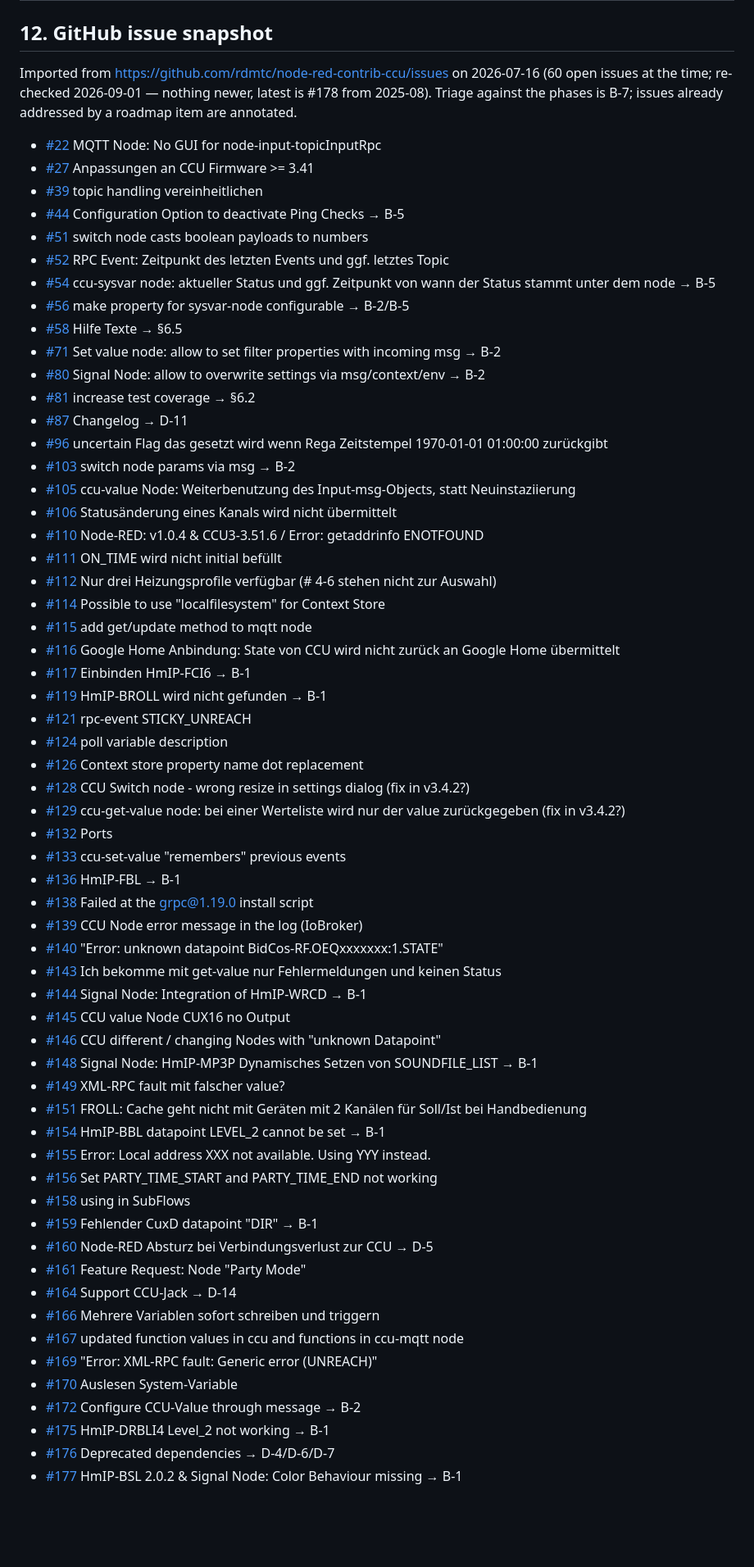
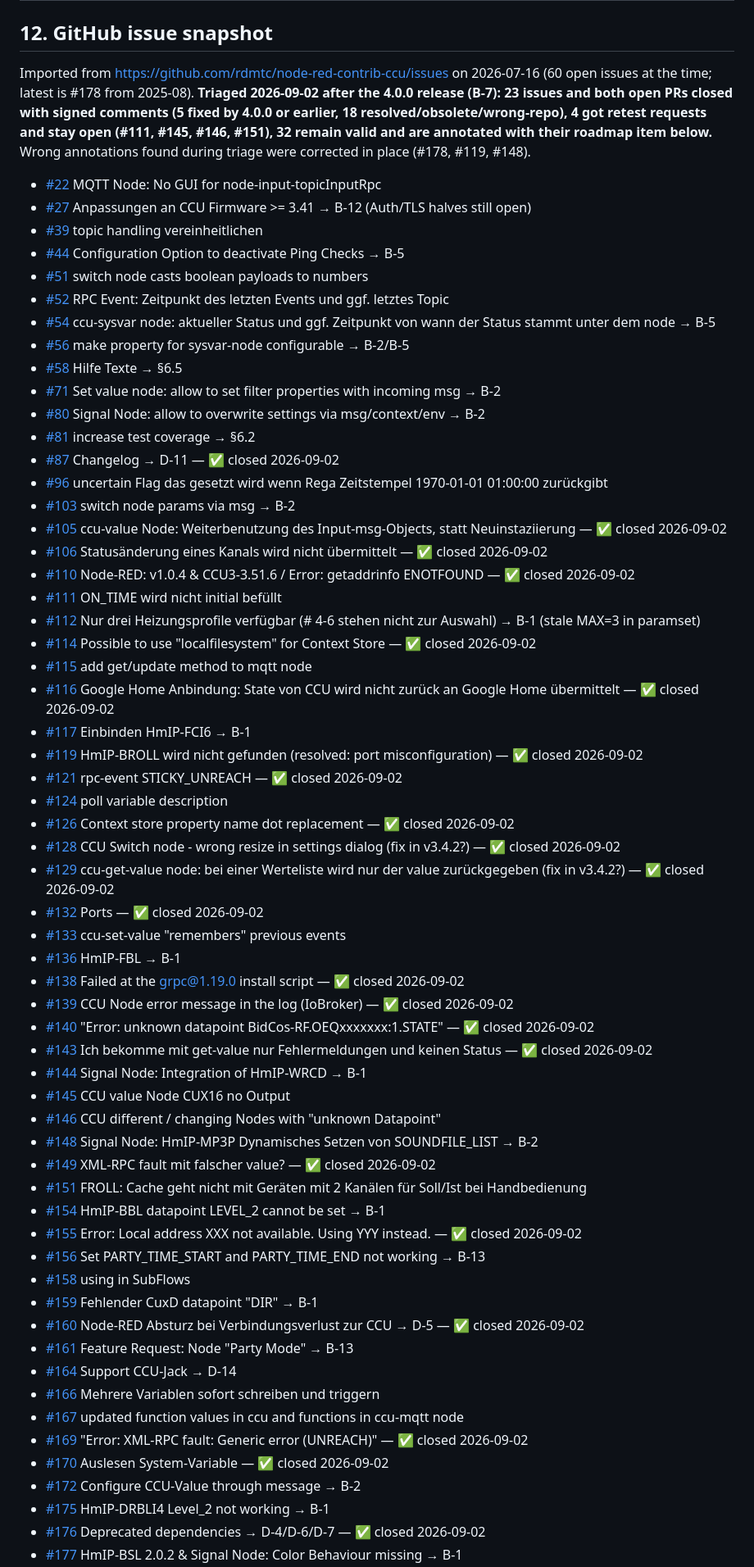
Before and after one commit to rdmtc/node-red-contrib-ccu, a Markdown page: ROADMAP.md, the part around one of its changes. Shown at 82% size. Drawn GitHub-style; blank space fills up the shorter version.

Commit message:
roadmap: issue triage executed (B-7)
23 issues + 2 PRs closed with signed comments after the 4.0.0 release,
4 retest requests posted. Snapshot annotations corrected (#178 wrong
repo, #119 resolved as port config, #148 is B-2 not B-1), closed items
marked. New backlog: B-12 (auth/TLS, #27), B-13 (party mode,
#161/#156); B-1/B-2/B-3/B-5 rows enriched with verified issue refs,
including #133 confirmed still broken in 4.0.0.

Co-Authored-By: Claude Fable 5 <noreply@anthropic.com>

```diff
--- a/ROADMAP.md
+++ b/ROADMAP.md
@@ -300,12 +302,16 @@ caught (the devDep pin to `^1.1.2` is why it never was).
 ## 12. GitHub issue snapshot
 
 Imported from <https://github.com/rdmtc/node-red-contrib-ccu/issues> on
-2026-07-16 (60 open issues at the time; re-checked 2026-09-01 — nothing
-newer, latest is #178 from 2025-08). Triage against the phases is B-7;
-issues already addressed by a roadmap item are annotated.
+2026-07-16 (60 open issues at the time; latest is #178 from 2025-08).
+**Triaged 2026-09-02 after the 4.0.0 release (B-7): 23 issues and both
+open PRs closed with signed comments (5 fixed by 4.0.0 or earlier, 18
+resolved/obsolete/wrong-repo), 4 got retest requests and stay open
+(#111, #145, #146, #151), 32 remain valid and are annotated with their
+roadmap item below.** Wrong annotations found during triage were
+corrected in place (#178, #119, #148).
 
 - [#22](https://github.com/rdmtc/node-red-contrib-ccu/issues/22) MQTT Node: No GUI for node-input-topicInputRpc
-- [#27](https://github.com/rdmtc/node-red-contrib-ccu/issues/27) Anpassungen an CCU Firmware >= 3.41
+- [#27](https://github.com/rdmtc/node-red-contrib-ccu/issues/27) Anpassungen an CCU Firmware >= 3.41 → B-12 (Auth/TLS halves still open)
 - [#39](https://github.com/rdmtc/node-red-contrib-ccu/issues/39) topic handling vereinheitlichen
 - [#44](https://github.com/rdmtc/node-red-contrib-ccu/issues/44) Configuration Option to deactivate Ping Checks → B-5
 - [#51](https://github.com/rdmtc/node-red-contrib-ccu/issues/51) switch node casts boolean payloads to numbers
@@ -316,50 +322,50 @@ issues already addressed by a roadmap item are annotated.
 - [#71](https://github.com/rdmtc/node-red-contrib-ccu/issues/71) Set value node: allow to set filter properties with incoming msg → B-2
 - [#80](https://github.com/rdmtc/node-red-contrib-ccu/issues/80) Signal Node: allow to overwrite settings via msg/context/env → B-2
 - [#81](https://github.com/rdmtc/node-red-contrib-ccu/issues/81) increase test coverage → §6.2
-- [#87](https://github.com/rdmtc/node-red-contrib-ccu/issues/87) Changelog → D-11
+- [#87](https://github.com/rdmtc/node-red-contrib-ccu/issues/87) Changelog → D-11 — ✅ closed 2026-09-02
 - [#96](https://github.com/rdmtc/node-red-contrib-ccu/issues/96) uncertain Flag das gesetzt wird wenn Rega Zeitstempel 1970-01-01 01:00:00 zurückgibt
 - [#103](https://github.com/rdmtc/node-red-contrib-ccu/issues/103) switch node params via msg → B-2
-- [#105](https://github.com/rdmtc/node-red-contrib-ccu/issues/105) ccu-value Node: Weiterbenutzung des Input-msg-Objects, statt Neuinstaziierung
-- [#106](https://github.com/rdmtc/node-red-contrib-ccu/issues/106) Statusänderung eines Kanals wird nicht übermittelt
-- [#110](https://github.com/rdmtc/node-red-contrib-ccu/issues/110) Node-RED: v1.0.4 & CCU3-3.51.6 / Error: getaddrinfo ENOTFOUND
+- [#105](https://github.com/rdmtc/node-red-contrib-ccu/issues/105) ccu-value Node: Weiterbenutzung des Input-msg-Objects, statt Neuinstaziierung — ✅ closed 2026-09-02
+- [#106](https://github.com/rdmtc/node-red-contrib-ccu/issues/106) Statusänderung eines Kanals wird nicht übermittelt — ✅ closed 2026-09-02
+- [#110](https://github.com/rdmtc/node-red-contrib-ccu/issues/110) Node-RED: v1.0.4 & CCU3-3.51.6 / Error: getaddrinfo ENOTFOUND — ✅ closed 2026-09-02
 - [#111](https://github.com/rdmtc/node-red-contrib-ccu/issues/111) ON_TIME wird nicht initial befüllt
-- [#112](https://github.com/rdmtc/node-red-contrib-ccu/issues/112) Nur drei Heizungsprofile verfügbar (# 4-6 stehen nicht zur Auswahl)
-- [#114](https://github.com/rdmtc/node-red-contrib-ccu/issues/114) Possible to use "localfilesystem" for Context Store
+- [#112](https://github.com/rdmtc/node-red-contrib-ccu/issues/112) Nur drei Heizungsprofile verfügbar (# 4-6 stehen nicht zur Auswahl) → B-1 (stale MAX=3 in paramset)
+- [#114](https://github.com/rdmtc/node-red-contrib-ccu/issues/114) Possible to use "localfilesystem" for Context Store — ✅ closed 2026-09-02
 - [#115](https://github.com/rdmtc/node-red-contrib-ccu/issues/115) add get/update method to mqtt node
-- [#116](https://github.com/rdmtc/node-red-contrib-ccu/issues/116) Google Home Anbindung: State von CCU wird nicht zurück an Google Home übermittelt
+- [#116](https://github.com/rdmtc/node-red-contrib-ccu/issues/116) Google Home Anbindung: State von CCU wird nicht zurück an Google Home übermittelt — ✅ closed 2026-09-02
 - [#117](https://github.com/rdmtc/node-red-contrib-ccu/issues/117) Einbinden HmIP-FCI6 → B-1
-- [#119](https://github.com/rdmtc/node-red-contrib-ccu/issues/119) HmIP-BROLL wird nicht gefunden → B-1
-- [#121](https://github.com/rdmtc/node-red-contrib-ccu/issues/121) rpc-event STICKY_UNREACH
+- [#119](https://github.com/rdmtc/node-red-contrib-ccu/issues/119) HmIP-BROLL wird nicht gefunden (resolved: port misconfiguration) — ✅ closed 2026-09-02
+- [#121](https://github.com/rdmtc/node-red-contrib-ccu/issues/121) rpc-event STICKY_UNREACH — ✅ closed 2026-09-02
 - [#124](https://github.com/rdmtc/node-red-contrib-ccu/issues/124) poll variable description
-- [#126](https://github.com/rdmtc/node-red-contrib-ccu/issues/126) Context store property name dot replacement
-- [#128](https://github.com/rdmtc/node-red-contrib-ccu/issues/128) CCU Switch node - wrong resize in settings dialog (fix in v3.4.2?)
-- [#129](https://github.com/rdmtc/node-red-contrib-ccu/issues/129) ccu-get-value node: bei einer Werteliste wird nur der value zurückgegeben (fix in v3.4.2?)
-- [#132](https://github.com/rdmtc/node-red-contrib-ccu/issues/132) Ports
+- [#126](https://github.com/rdmtc/node-red-contrib-ccu/issues/126) Context store property name dot replacement — ✅ closed 2026-09-02
+- [#128](https://github.com/rdmtc/node-red-contrib-ccu/issues/128) CCU Switch node - wrong resize in settings dialog (fix in v3.4.2?) — ✅ closed 2026-09-02
+- [#129](https://github.com/rdmtc/node-red-contrib-ccu/issues/129) ccu-get-value node: bei einer Werteliste wird nur der value zurückgegeben (fix in v3.4.2?) — ✅ closed 2026-09-02
+- [#132](https://github.com/rdmtc/node-red-contrib-ccu/issues/132) Ports — ✅ closed 2026-09-02
 - [#133](https://github.com/rdmtc/node-red-contrib-ccu/issues/133) ccu-set-value "remembers" previous events
 - [#136](https://github.com/rdmtc/node-red-contrib-ccu/issues/136) HmIP-FBL → B-1
-- [#138](https://github.com/rdmtc/node-red-contrib-ccu/issues/138) Failed at the grpc@1.19.0 install script
-- [#139](https://github.com/rdmtc/node-red-contrib-ccu/issues/139) CCU Node error message in the log (IoBroker)
-- [#140](https://github.com/rdmtc/node-red-contrib-ccu/issues/140) "Error: unknown datapoint BidCos-RF.OEQxxxxxxx:1.STATE"
-- [#143](https://github.com/rdmtc/node-red-contrib-ccu/issues/143) Ich bekomme mit get-value nur Fehlermeldungen und keinen Status
+- [#138](https://github.com/rdmtc/node-red-contrib-ccu/issues/138) Failed at the grpc@1.19.0 install script — ✅ closed 2026-09-02
+- [#139](https://github.com/rdmtc/node-red-contrib-ccu/issues/139) CCU Node error message in the log (IoBroker) — ✅ closed 2026-09-02
+- [#140](https://github.com/rdmtc/node-red-contrib-ccu/issues/140) "Error: unknown datapoint BidCos-RF.OEQxxxxxxx:1.STATE" — ✅ closed 2026-09-02
+- [#143](https://github.com/rdmtc/node-red-contrib-ccu/issues/143) Ich bekomme mit get-value nur Fehlermeldungen und keinen Status — ✅ closed 2026-09-02
 - [#144](https://github.com/rdmtc/node-red-contrib-ccu/issues/144) Signal Node: Integration of HmIP-WRCD → B-1
 - [#145](https://github.com/rdmtc/node-red-contrib-ccu/issues/145) CCU value Node CUX16 no Output
 - [#146](https://github.com/rdmtc/node-red-contrib-ccu/issues/146) CCU different / changing Nodes with "unknown Datapoint"
-- [#148](https://github.com/rdmtc/node-red-contrib-ccu/issues/148) Signal Node: HmIP-MP3P Dynamisches Setzen von SOUNDFILE_LIST → B-1
-- [#149](https://github.com/rdmtc/node-red-contrib-ccu/issues/149) XML-RPC fault mit falscher value?
+- [#148](https://github.com/rdmtc/node-red-contrib-ccu/issues/148) Signal Node: HmIP-MP3P Dynamisches Setzen von SOUNDFILE_LIST → B-2
+- [#149](https://github.com/rdmtc/node-red-contrib-ccu/issues/149) XML-RPC fault mit falscher value? — ✅ closed 2026-09-02
 - [#151](https://github.com/rdmtc/node-red-contrib-ccu/issues/151) FROLL: Cache geht nicht mit Geräten mit 2 Kanälen für Soll/Ist bei Handbedienung
 - [#154](https://github.com/rdmtc/node-red-contrib-ccu/issues/154) HmIP-BBL datapoint LEVEL_2 cannot be set → B-1
-- [#155](https://github.com/rdmtc/node-red-contrib-ccu/issues/155) Error: Local address XXX not available. Using YYY instead.
-- [#156](https://github.com/rdmtc/node-red-contrib-ccu/issues/156) Set PARTY_TIME_START and PARTY_TIME_END not working
+- [#155](https://github.com/rdmtc/node-red-contrib-ccu/issues/155) Error: Local address XXX not available. Using YYY instead. — ✅ closed 2026-09-02
+- [#156](https://github.com/rdmtc/node-red-contrib-ccu/issues/156) Set PARTY_TIME_START and PARTY_TIME_END not working → B-13
 - [#158](https://github.com/rdmtc/node-red-contrib-ccu/issues/158) using in SubFlows
 - [#159](https://github.com/rdmtc/node-red-contrib-ccu/issues/159) Fehlender CuxD datapoint "DIR" → B-1
-- [#160](https://github.com/rdmtc/node-red-contrib-ccu/issues/160) Node-RED Absturz bei Verbindungsverlust zur CCU → D-5
-- [#161](https://github.com/rdmtc/node-red-contrib-ccu/issues/161) Feature Request: Node "Party Mode"
+- [#160](https://github.com/rdmtc/node-red-contrib-ccu/issues/160) Node-RED Absturz bei Verbindungsverlust zur CCU → D-5 — ✅ closed 2026-09-02
+- [#161](https://github.com/rdmtc/node-red-contrib-ccu/issues/161) Feature Request: Node "Party Mode" → B-13
 - [#164](https://github.com/rdmtc/node-red-contrib-ccu/issues/164) Support CCU-Jack → D-14
 - [#166](https://github.com/rdmtc/node-red-contrib-ccu/issues/166) Mehrere Variablen sofort schreiben und triggern
 - [#167](https://github.com/rdmtc/node-red-contrib-ccu/issues/167) updated function values in ccu and functions in ccu-mqtt node
-- [#169](https://github.com/rdmtc/node-red-contrib-ccu/issues/169) "Error: XML-RPC fault: Generic error (UNREACH)"
-- [#170](https://github.com/rdmtc/node-red-contrib-ccu/issues/170) Auslesen System-Variable
+- [#169](https://github.com/rdmtc/node-red-contrib-ccu/issues/169) "Error: XML-RPC fault: Generic error (UNREACH)" — ✅ closed 2026-09-02
+- [#170](https://github.com/rdmtc/node-red-contrib-ccu/issues/170) Auslesen System-Variable — ✅ closed 2026-09-02
 - [#172](https://github.com/rdmtc/node-red-contrib-ccu/issues/172) Configure CCU-Value through message → B-2
 - [#175](https://github.com/rdmtc/node-red-contrib-ccu/issues/175) HmIP-DRBLI4 Level_2 not working → B-1
-- [#176](https://github.com/rdmtc/node-red-contrib-ccu/issues/176) Deprecated dependencies → D-4/D-6/D-7
+- [#176](https://github.com/rdmtc/node-red-contrib-ccu/issues/176) Deprecated dependencies → D-4/D-6/D-7 — ✅ closed 2026-09-02
 - [#177](https://github.com/rdmtc/node-red-contrib-ccu/issues/177) HmIP-BSL 2.0.2 & Signal Node: Color Behaviour missing → B-1
```
Also changed, not shown: other parts of ROADMAP.md (+18 -16 lines).
